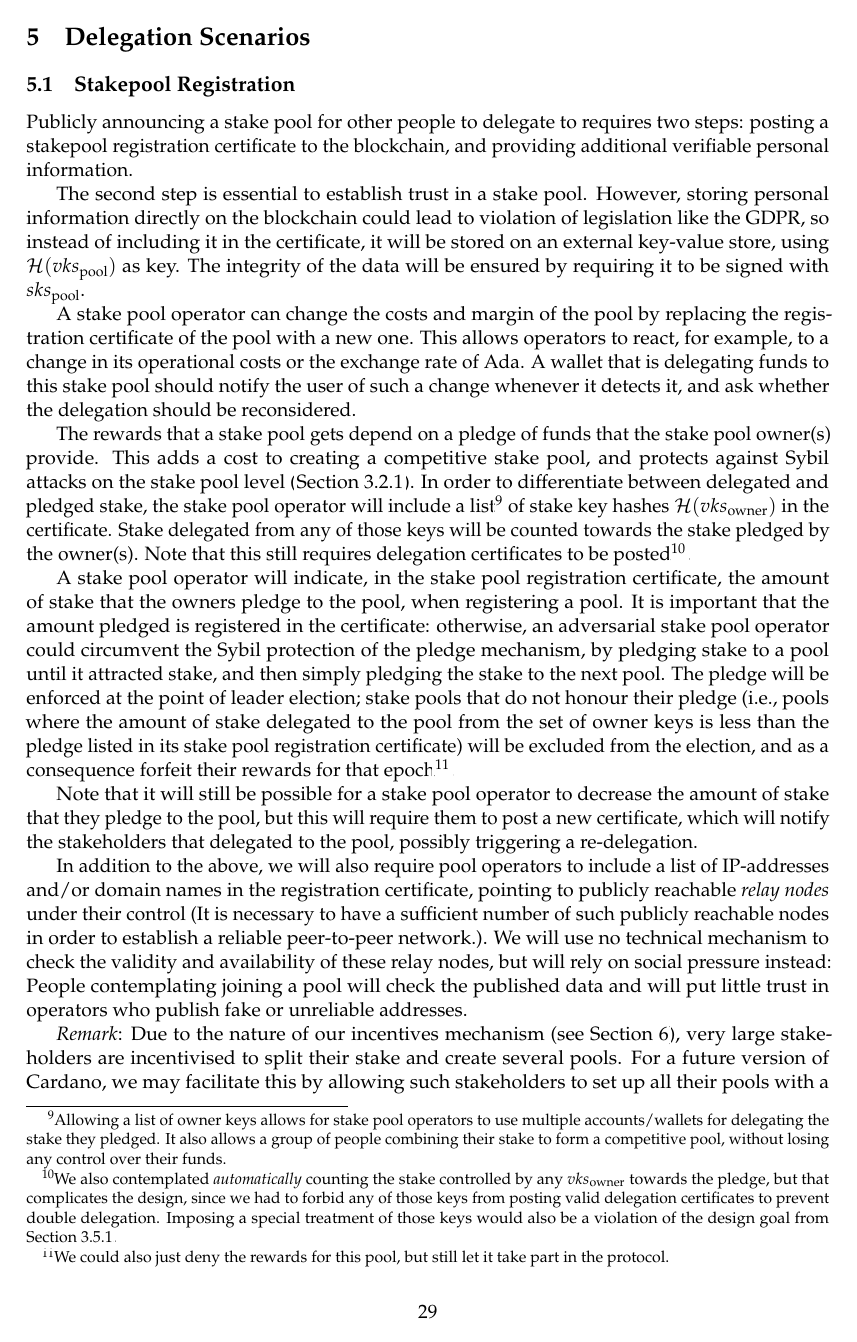
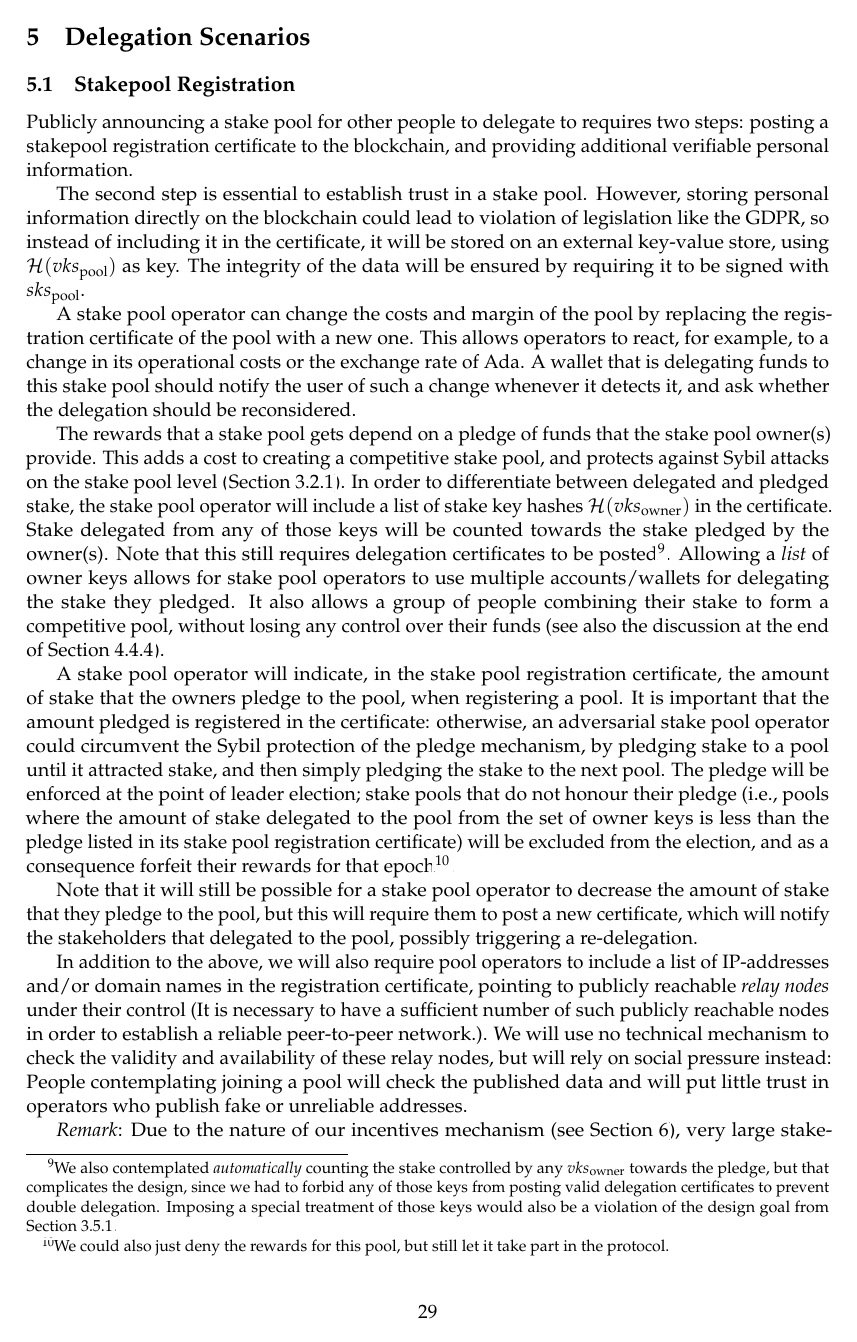
Before and after one commit to IntersectMBO/cardano-world, a LaTeX paper (docs/ledger/delegation_design_spec/delegation_design_spec.tex): page 29 of 48. Compiled offline with pdfLaTeX.

Commit message:
Elevate footnote about multiple owner keys to body

```diff
--- a/docs/ledger/delegation_design_spec/delegation_design_spec.tex
+++ b/docs/ledger/delegation_design_spec/delegation_design_spec.tex
@@ -2063,11 +2063,7 @@ competitive stake pool, and protects against Sybil attacks on the
 stake pool level
 (\cref{sybil-attack-protection-at-stake-pool-level}). In order to
 differentiate between delegated and pledged stake, the stake pool
-operator will include a list\footnote{Allowing a list of owner keys
-  allows for stake pool operators to use multiple accounts/wallets for
-  delegating the stake they pledged. It also allows a group of people
-  combining their stake to form a competitive pool, without losing any
-  control over their funds.} of stake key hashes
+operator will include a list of stake key hashes
 \(\mathcal{H}(vks_\text{owner})\)
 in the certificate. Stake delegated from any of those keys will be
 counted towards the stake pledged by the owner(s). Note that this
@@ -2079,6 +2075,14 @@ still requires delegation certificates to be posted\footnote{We also
   certificates to prevent double delegation. Imposing a special
   treatment of those keys would also be a violation of the design goal
   from \cref{no-special-wallet-for-stake-pool-operators}.}.
+Allowing a \emph{list} of owner keys allows for stake pool operators
+to use multiple accounts/wallets for delegating the stake they
+pledged. It also allows a group of people combining their stake to
+form a competitive pool, without losing any control over their funds
+(see also the discussion at the end of
+\cref{stake-pool-registration-certificates}).
+
+
 
 A stake pool operator will indicate, in the stake pool registration
 certificate,  the amount of stake that the owners pledge to
```
